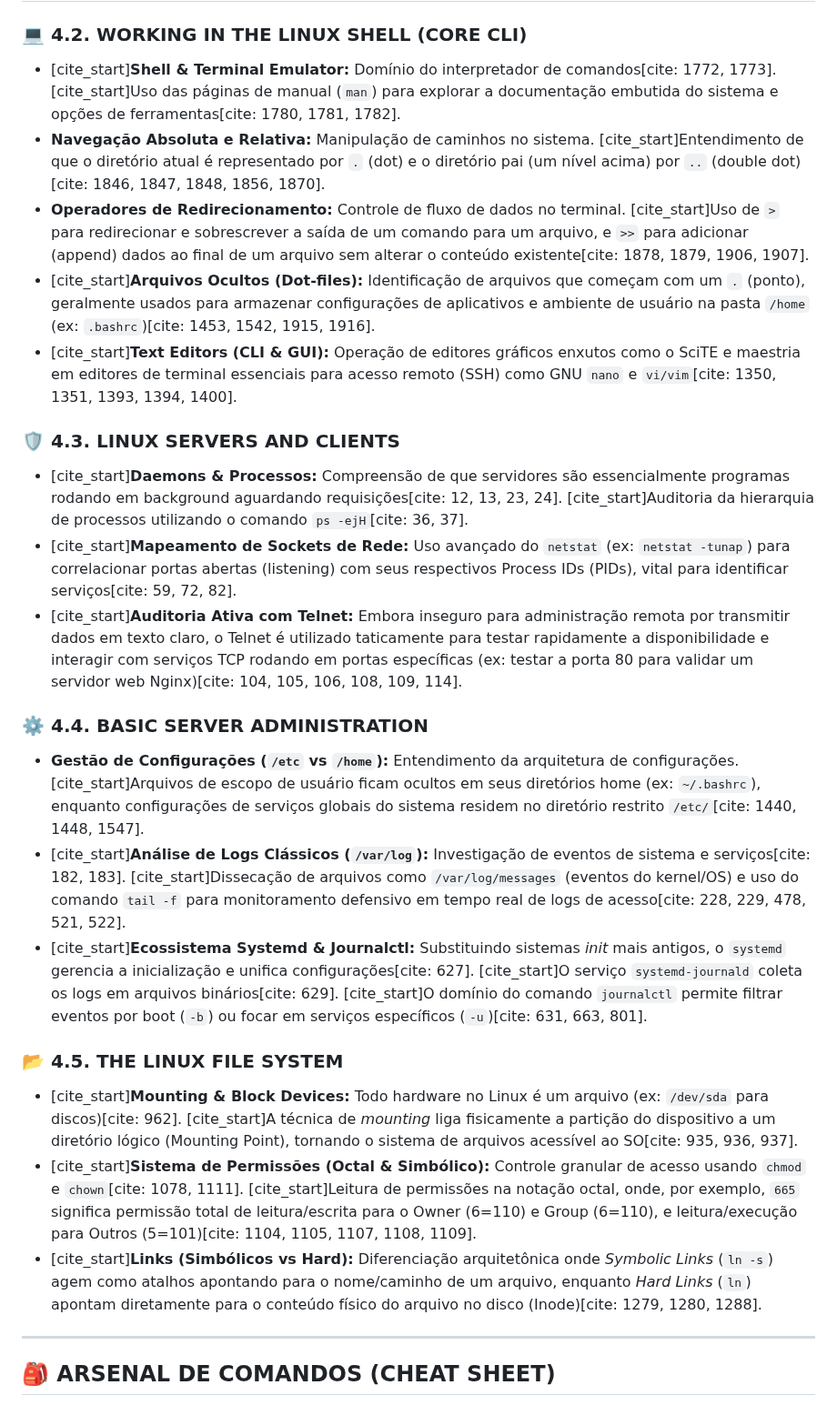
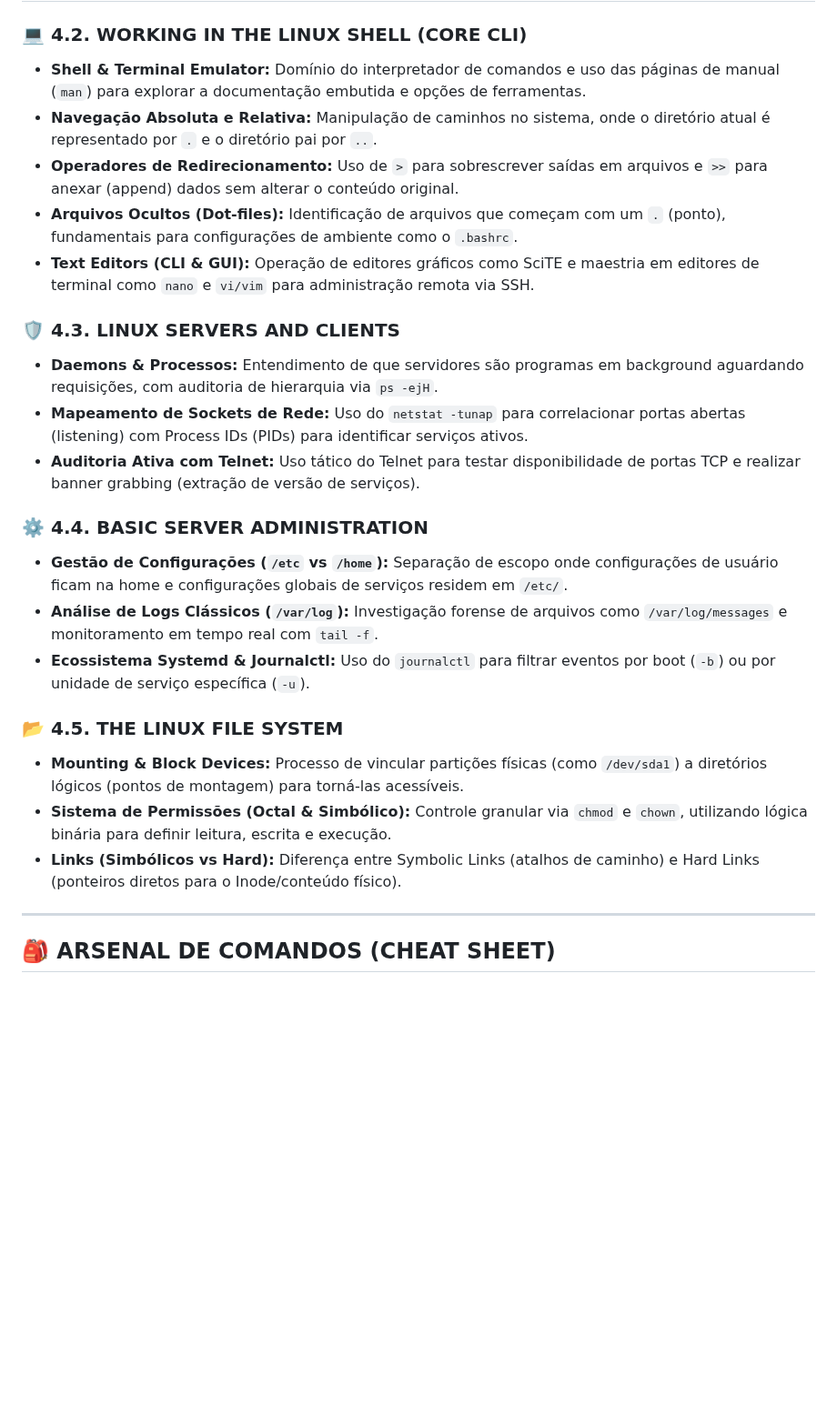
Before and after one commit to ZeldrisMercy/Cisco-CyberOps-Journey, a Markdown page: Module 4 - The Linux Fortress /README.md, the part around one of its changes. Shown at 91% size. GitHub-like rendering; blank space fills up the shorter version.

Commit message:
Revise README for Linux Fortress module content

```diff
--- a/Module 4 - The Linux Fortress /README.md
+++ b/Module 4 - The Linux Fortress /README.md
@@ -17,26 +17,26 @@
 ## ⚔️ SKILL TREE: ANÁLISE PROFUNDA E ARQUITETURA DE SISTEMA
 
 ### 💻 4.2. WORKING IN THE LINUX SHELL (CORE CLI)
-* [cite_start]**Shell & Terminal Emulator:** Domínio do interpretador de comandos[cite: 1772, 1773]. [cite_start]Uso das páginas de manual (`man`) para explorar a documentação embutida do sistema e opções de ferramentas[cite: 1780, 1781, 1782].
-* **Navegação Absoluta e Relativa:** Manipulação de caminhos no sistema. [cite_start]Entendimento de que o diretório atual é representado por `.` (dot) e o diretório pai (um nível acima) por `..` (double dot)[cite: 1846, 1847, 1848, 1856, 1870].
-* **Operadores de Redirecionamento:** Controle de fluxo de dados no terminal. [cite_start]Uso de `>` para redirecionar e sobrescrever a saída de um comando para um arquivo, e `>>` para adicionar (append) dados ao final de um arquivo sem alterar o conteúdo existente[cite: 1878, 1879, 1906, 1907].
-* [cite_start]**Arquivos Ocultos (Dot-files):** Identificação de arquivos que começam com um `.` (ponto), geralmente usados para armazenar configurações de aplicativos e ambiente de usuário na pasta `/home` (ex: `.bashrc`)[cite: 1453, 1542, 1915, 1916].
-* [cite_start]**Text Editors (CLI & GUI):** Operação de editores gráficos enxutos como o SciTE e maestria em editores de terminal essenciais para acesso remoto (SSH) como GNU `nano` e `vi/vim`[cite: 1350, 1351, 1393, 1394, 1400].
+* **Shell & Terminal Emulator:** Domínio do interpretador de comandos e uso das páginas de manual (`man`) para explorar a documentação embutida e opções de ferramentas.
+* **Navegação Absoluta e Relativa:** Manipulação de caminhos no sistema, onde o diretório atual é representado por `.` e o diretório pai por `..`.
+* **Operadores de Redirecionamento:** Uso de `>` para sobrescrever saídas em arquivos e `>>` para anexar (append) dados sem alterar o conteúdo original.
+* **Arquivos Ocultos (Dot-files):** Identificação de arquivos que começam com um `.` (ponto), fundamentais para configurações de ambiente como o `.bashrc`.
+* **Text Editors (CLI & GUI):** Operação de editores gráficos como SciTE e maestria em editores de terminal como `nano` e `vi/vim` para administração remota via SSH.
 
 ### 🛡️ 4.3. LINUX SERVERS AND CLIENTS
-* [cite_start]**Daemons & Processos:** Compreensão de que servidores são essencialmente programas rodando em background aguardando requisições[cite: 12, 13, 23, 24]. [cite_start]Auditoria da hierarquia de processos utilizando o comando `ps -ejH`[cite: 36, 37].
-* [cite_start]**Mapeamento de Sockets de Rede:** Uso avançado do `netstat` (ex: `netstat -tunap`) para correlacionar portas abertas (listening) com seus respectivos Process IDs (PIDs), vital para identificar serviços[cite: 59, 72, 82].
-* [cite_start]**Auditoria Ativa com Telnet:** Embora inseguro para administração remota por transmitir dados em texto claro, o Telnet é utilizado taticamente para testar rapidamente a disponibilidade e interagir com serviços TCP rodando em portas específicas (ex: testar a porta 80 para validar um servidor web Nginx)[cite: 104, 105, 106, 108, 109, 114].
+* **Daemons & Processos:** Entendimento de que servidores são programas em background aguardando requisições, com auditoria de hierarquia via `ps -ejH`.
+* **Mapeamento de Sockets de Rede:** Uso do `netstat -tunap` para correlacionar portas abertas (listening) com Process IDs (PIDs) para identificar serviços ativos.
+* **Auditoria Ativa com Telnet:** Uso tático do Telnet para testar disponibilidade de portas TCP e realizar banner grabbing (extração de versão de serviços).
 
 ### ⚙️ 4.4. BASIC SERVER ADMINISTRATION
-* **Gestão de Configurações (`/etc` vs `/home`):** Entendimento da arquitetura de configurações. [cite_start]Arquivos de escopo de usuário ficam ocultos em seus diretórios home (ex: `~/.bashrc`), enquanto configurações de serviços globais do sistema residem no diretório restrito `/etc/`[cite: 1440, 1448, 1547].
-* [cite_start]**Análise de Logs Clássicos (`/var/log`):** Investigação de eventos de sistema e serviços[cite: 182, 183]. [cite_start]Dissecação de arquivos como `/var/log/messages` (eventos do kernel/OS) e uso do comando `tail -f` para monitoramento defensivo em tempo real de logs de acesso[cite: 228, 229, 478, 521, 522].
-* [cite_start]**Ecossistema Systemd & Journalctl:** Substituindo sistemas *init* mais antigos, o `systemd` gerencia a inicialização e unifica configurações[cite: 627]. [cite_start]O serviço `systemd-journald` coleta os logs em arquivos binários[cite: 629]. [cite_start]O domínio do comando `journalctl` permite filtrar eventos por boot (`-b`) ou focar em serviços específicos (`-u`)[cite: 631, 663, 801].
+* **Gestão de Configurações (`/etc` vs `/home`):** Separação de escopo onde configurações de usuário ficam na home e configurações globais de serviços residem em `/etc/`.
+* **Análise de Logs Clássicos (`/var/log`):** Investigação forense de arquivos como `/var/log/messages` e monitoramento em tempo real com `tail -f`.
+* **Ecossistema Systemd & Journalctl:** Uso do `journalctl` para filtrar eventos por boot (`-b`) ou por unidade de serviço específica (`-u`).
 
 ### 📂 4.5. THE LINUX FILE SYSTEM
-* [cite_start]**Mounting & Block Devices:** Todo hardware no Linux é um arquivo (ex: `/dev/sda` para discos)[cite: 962]. [cite_start]A técnica de *mounting* liga fisicamente a partição do dispositivo a um diretório lógico (Mounting Point), tornando o sistema de arquivos acessível ao SO[cite: 935, 936, 937].
-* [cite_start]**Sistema de Permissões (Octal & Simbólico):** Controle granular de acesso usando `chmod` e `chown`[cite: 1078, 1111]. [cite_start]Leitura de permissões na notação octal, onde, por exemplo, `665` significa permissão total de leitura/escrita para o Owner (6=110) e Group (6=110), e leitura/execução para Outros (5=101)[cite: 1104, 1105, 1107, 1108, 1109].
-* [cite_start]**Links (Simbólicos vs Hard):** Diferenciação arquitetônica onde *Symbolic Links* (`ln -s`) agem como atalhos apontando para o nome/caminho de um arquivo, enquanto *Hard Links* (`ln`) apontam diretamente para o conteúdo físico do arquivo no disco (Inode)[cite: 1279, 1280, 1288].
+* **Mounting & Block Devices:** Processo de vincular partições físicas (como `/dev/sda1`) a diretórios lógicos (pontos de montagem) para torná-las acessíveis.
+* **Sistema de Permissões (Octal & Simbólico):** Controle granular via `chmod` e `chown`, utilizando lógica binária para definir leitura, escrita e execução.
+* **Links (Simbólicos vs Hard):** Diferença entre Symbolic Links (atalhos de caminho) e Hard Links (ponteiros diretos para o Inode/conteúdo físico).
 
 ---
 
```
Also changed, not shown: other parts of Module 4 - The Linux Fortress /README.md (+8 -23 lines).
